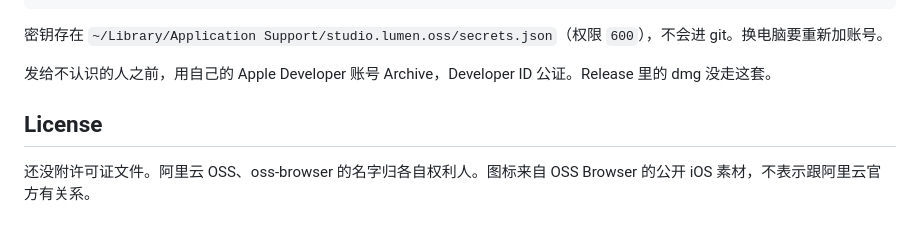
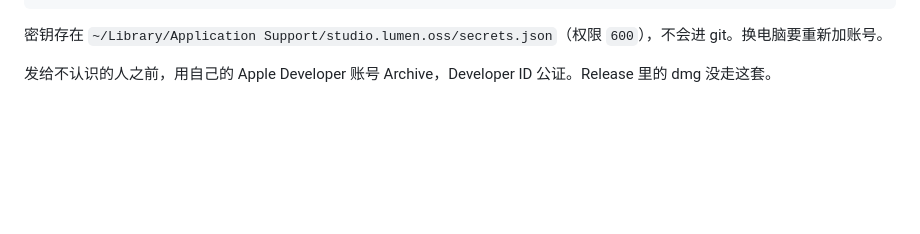
Before and after one commit to ihopefulChina/Lumen, a Markdown page: README.md, the part around the change. GitHub-like rendering; blank space fills up the shorter version.

Commit message:
移除许可证部分的内容

```diff
--- a/README.md
+++ b/README.md
@@ -99,7 +99,3 @@ xcodebuild -scheme Lumen -destination 'platform=macOS,arch=arm64' -configuration
 密钥存在 `~/Library/Application Support/studio.lumen.oss/secrets.json`（权限 `600`），不会进 git。换电脑要重新加账号。
 
 发给不认识的人之前，用自己的 Apple Developer 账号 Archive，Developer ID 公证。Release 里的 dmg 没走这套。
-
-## License
-
-还没附许可证文件。阿里云 OSS、oss-browser 的名字归各自权利人。图标来自 OSS Browser 的公开 iOS 素材，不表示跟阿里云官方有关系。
```
